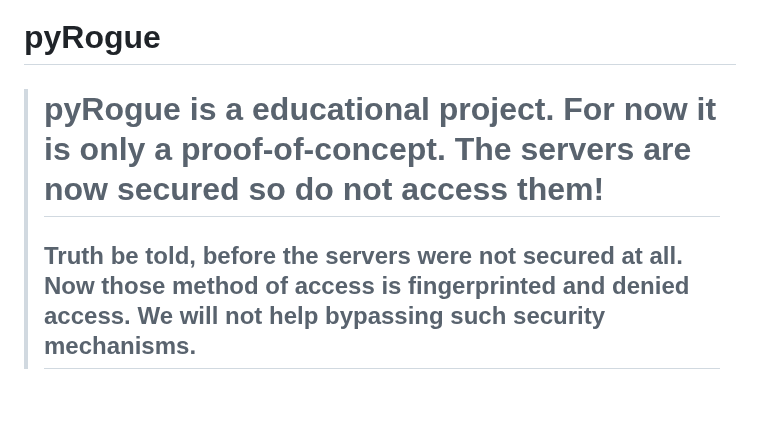
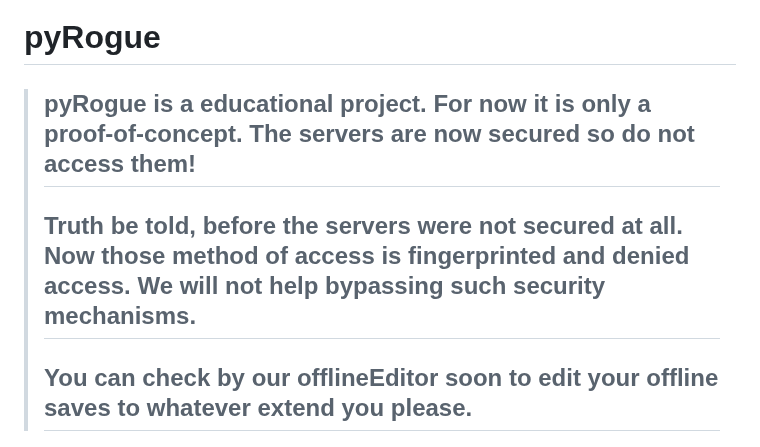
Before and after one commit to RogueEdit/pyRogue, a Markdown page: README.md, the part around the change. Drawn GitHub-style; blank space fills up the shorter version.

```diff
--- a/README.md
+++ b/README.md
@@ -1,7 +1,7 @@
 # pyRogue
-> # **pyRogue** is a educational project. For now it is only a proof-of-concept. The servers are now secured so do not access them!
+> ## **pyRogue** is a educational project. For now it is only a proof-of-concept. The servers are now secured so do not access them!
 > ## Truth be told, before the servers were not secured at all. Now those method of access is fingerprinted and denied access. We will not help bypassing such security mechanisms.
-
+> ## You can check by our offlineEditor soon to edit your offline saves to whatever extend you please.
 ![Preview Image](.github/previews/main.png)
 
 [Regarding Bans and Limited Accounts](https://github.com/RogueEdit/onlineRogueEditor?tab=readme-ov-file#regarding-bans-and-limited-accounts)
```
